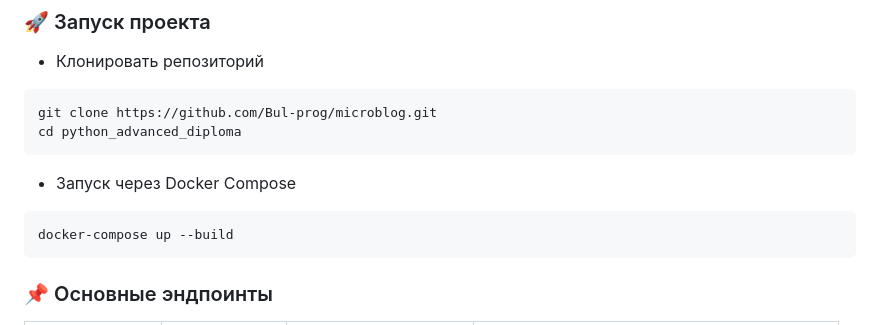
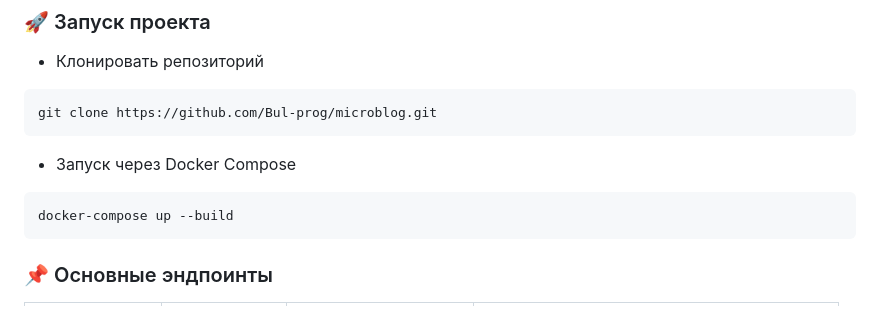
Before and after one commit to Bul-prog/microblog, a Markdown page: README.md, the part around the change. GitHub-like rendering.

Commit message:
New README 4

````diff
--- a/README.md
+++ b/README.md
@@ -67,14 +67,12 @@ microblog/
 - Клонировать репозиторий
 ```bash
 git clone https://github.com/Bul-prog/microblog.git
-cd python_advanced_diploma
 ```
 
 - Запуск через Docker Compose
 ```bash
 docker-compose up --build
 ```
-
 
 ### 📌 Основные эндпоинты
 
````
